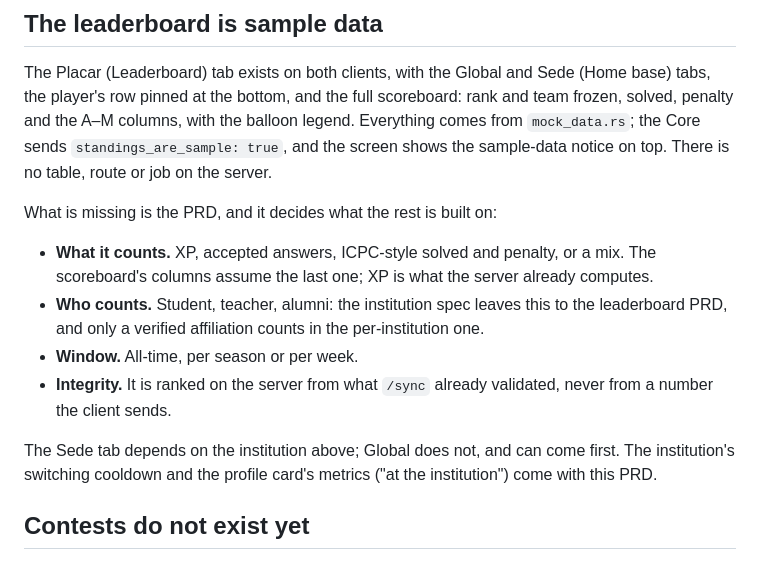
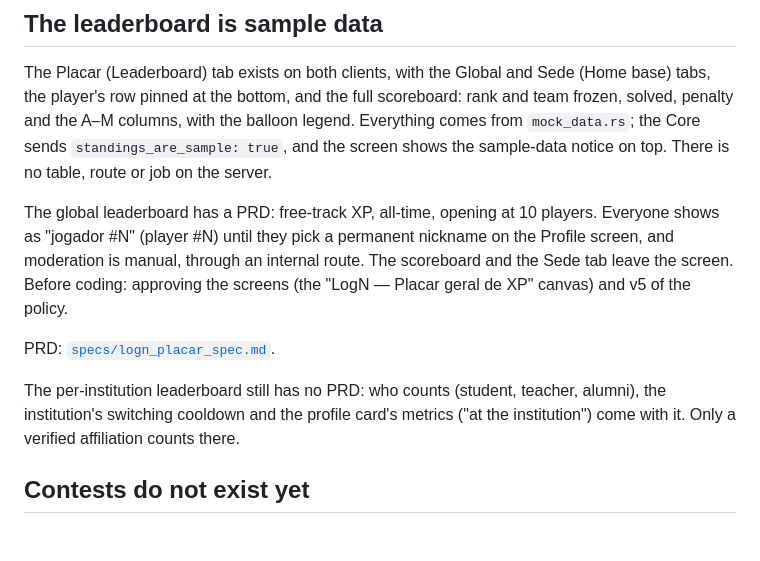
Before and after one commit to josecleiton/logn, a Markdown page: docs/ROADMAP.md, the part around the change. GitHub-like rendering.

```diff
--- a/docs/ROADMAP.md
+++ b/docs/ROADMAP.md
@@ -128,19 +128,17 @@ solved, penalty and the A–M columns, with the balloon legend. Everything comes
 `mock_data.rs`; the Core sends `standings_are_sample: true`, and the screen shows the
 sample-data notice on top. There is no table, route or job on the server.
 
-What is missing is the PRD, and it decides what the rest is built on:
+The global leaderboard has a PRD: free-track XP, all-time, opening at 10 players.
+Everyone shows as "jogador #N" (player #N) until they pick a permanent nickname on the
+Profile screen, and moderation is manual, through an internal route. The scoreboard and
+the Sede tab leave the screen. Before coding: approving the screens (the "LogN — Placar
+geral de XP" canvas) and v5 of the policy.
 
-- **What it counts.** XP, accepted answers, ICPC-style solved and penalty, or a mix. The
-  scoreboard's columns assume the last one; XP is what the server already computes.
-- **Who counts.** Student, teacher, alumni: the institution spec leaves this to the
-  leaderboard PRD, and only a verified affiliation counts in the per-institution one.
-- **Window.** All-time, per season or per week.
-- **Integrity.** It is ranked on the server from what `/sync` already validated, never
-  from a number the client sends.
+PRD: [`specs/logn_placar_spec.md`](specs/logn_placar_spec.md).
 
-The Sede tab depends on the institution above; Global does not, and can come first. The
-institution's switching cooldown and the profile card's metrics ("at the institution")
-come with this PRD.
+The per-institution leaderboard still has no PRD: who counts (student, teacher, alumni),
+the institution's switching cooldown and the profile card's metrics ("at the
+institution") come with it. Only a verified affiliation counts there.
 
 ## Contests do not exist yet
 
```
Also changed, not shown: docs/ROADMAP.pt-BR.md (+8 -10 lines), docs/specs/logn_placar_spec.md (added, +343 -0 lines).
